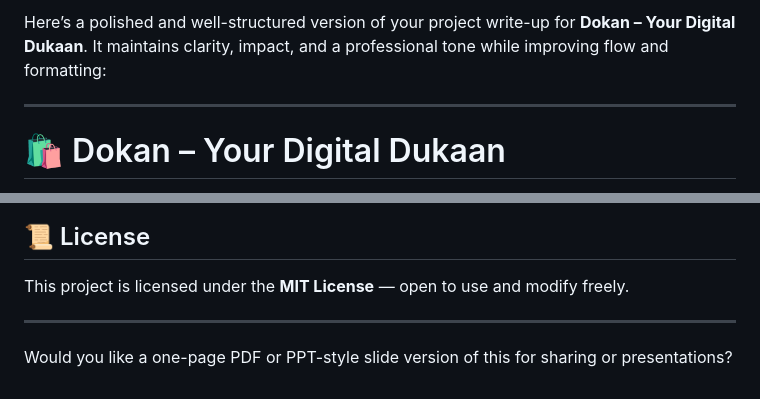
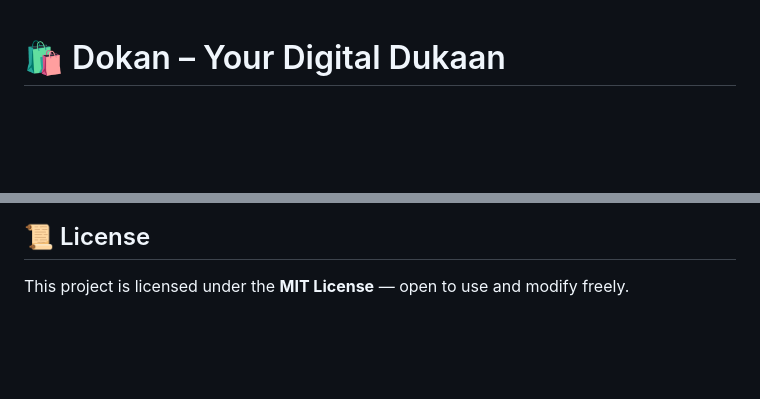
Before and after one commit to Pranavsingal/GIH, a Markdown page: README.md, 2 parts joined by grey strips. Rendered like a GitHub page; blank space fills up the shorter version.

Commit message:
Update README.md
Signed-off-by: PRANAV SINGAL <173361523+Pranavsingal@users.noreply.github.com>

```diff
--- a/README.md
+++ b/README.md
@@ -1,7 +1,3 @@
-Here’s a polished and well-structured version of your project write-up for **Dokan – Your Digital Dukaan**. It maintains clarity, impact, and a professional tone while improving flow and formatting:
-
----
-
 # 🛍️ Dokan – Your Digital Dukaan
 
 **Dokan** is a lightweight, full-featured digital retail solution designed specifically for Indian *kirana* (grocery) stores. Developed during the **Global Innovation Hackathon**, Dokan equips small shop owners with an all-in-one platform for **inventory**, **billing**, and **customer management**.
@@ -131,7 +127,3 @@ Build a simple, scalable platform to modernize Indian retail — one *dukaan* at
 ## 📜 License
 
 This project is licensed under the **MIT License** — open to use and modify freely.
-
----
-
-Would you like a one-page PDF or PPT-style slide version of this for sharing or presentations?
```
